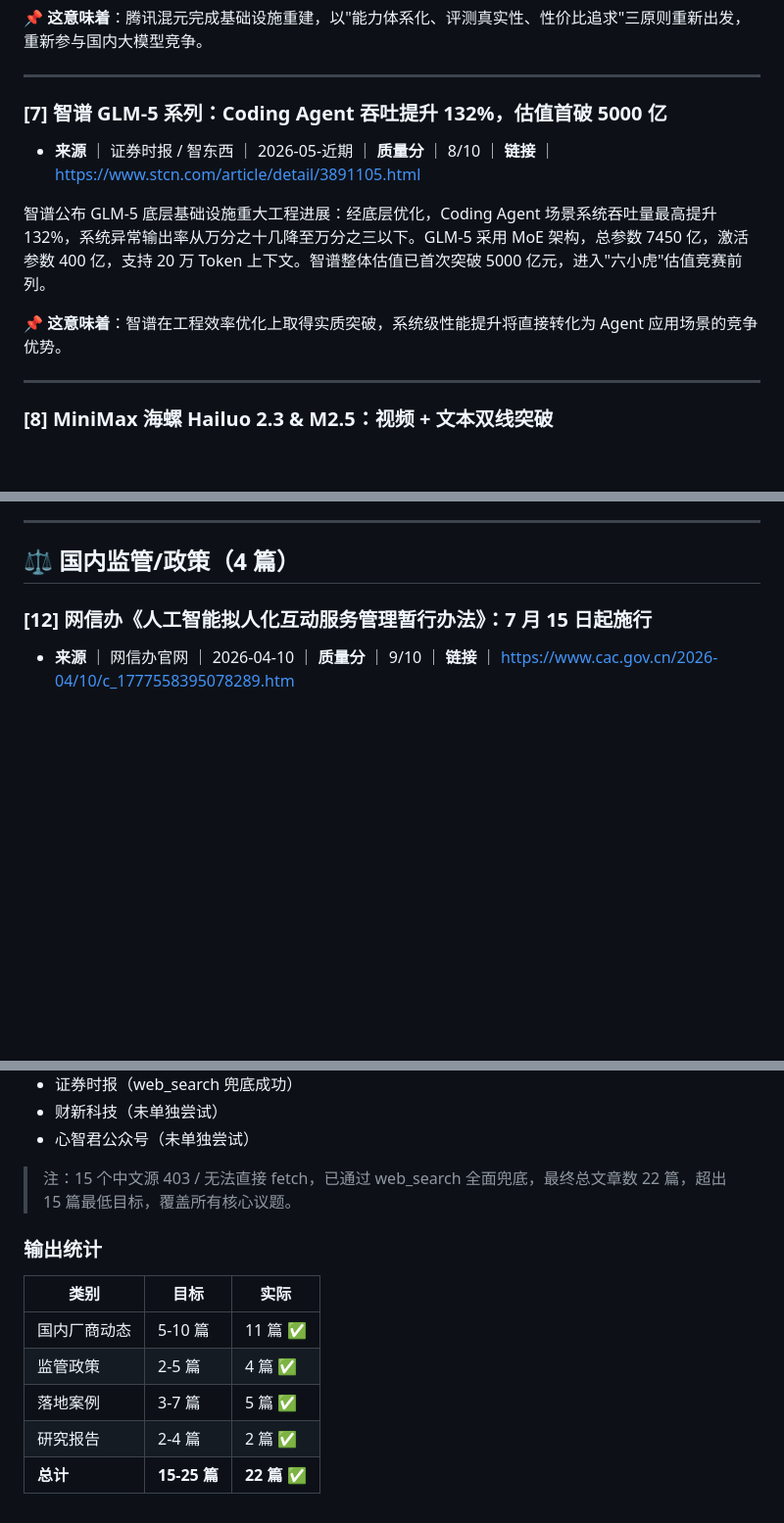
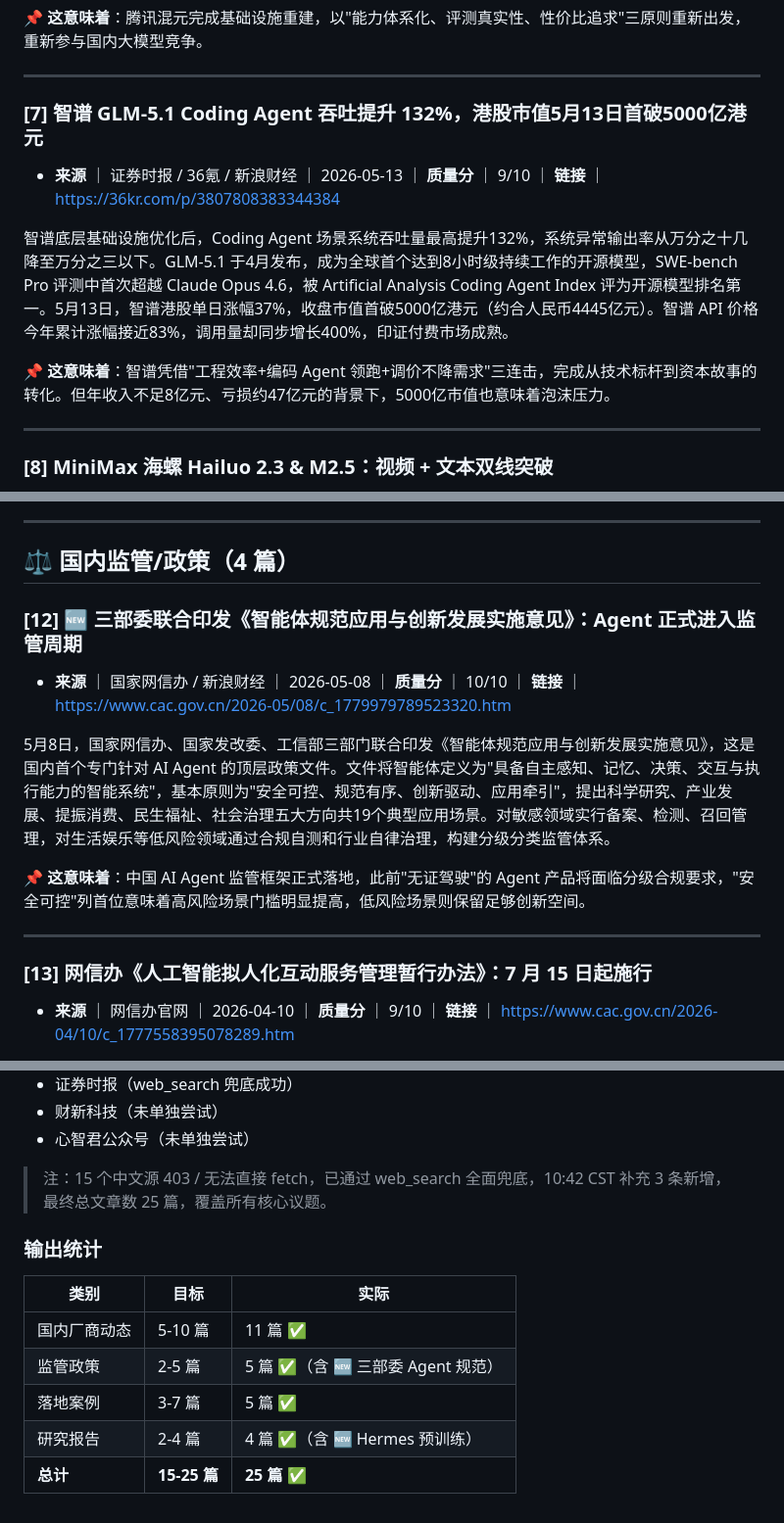
Before and after one commit to wikicc2013/zhuanxing-ai-daily, a Markdown page: reports/2026-05-16/batch-3-china.md, 3 parts joined by grey strips. Shown at 98% size. Drawn GitHub-style; blank space fills up the shorter version.

Commit message:
china-batch: 2026-05-16（10:42 补充更新）
新增：三部委联合《智能体规范应用与创新发展实施意见》(2026-05-08)
新增：Hermes 预训练效率突破文章（今日36氪爆款，41万阅读）
更新：智谱市值数据修正（5月13日港股首破5000亿港元）
总篇数：25篇（+3）

https://claude.ai/code/session_012qLoFz9T2hE6KDjY7XdRMi

```diff
--- a/reports/2026-05-16/batch-3-china.md
+++ b/reports/2026-05-16/batch-3-china.md
@@ -67,13 +67,13 @@ Moonshot AI 发布 Kimi K2.6，基于 1 万亿参数 MoE 架构（32B 激活）
 
 ---
 
-### [7] 智谱 GLM-5 系列：Coding Agent 吞吐提升 132%，估值首破 5000 亿
+### [7] 智谱 GLM-5.1 Coding Agent 吞吐提升 132%，港股市值5月13日首破5000亿港元
 
-- **来源** ｜ 证券时报 / 智东西 ｜ 2026-05-近期 ｜ **质量分** ｜ 8/10 ｜ **链接** ｜ https://www.stcn.com/article/detail/3891105.html
+- **来源** ｜ 证券时报 / 36氪 / 新浪财经 ｜ 2026-05-13 ｜ **质量分** ｜ 9/10 ｜ **链接** ｜ https://36kr.com/p/3807808383344384
 
-智谱公布 GLM-5 底层基础设施重大工程进展：经底层优化，Coding Agent 场景系统吞吐量最高提升 132%，系统异常输出率从万分之十几降至万分之三以下。GLM-5 采用 MoE 架构，总参数 7450 亿，激活参数 400 亿，支持 20 万 Token 上下文。智谱整体估值已首次突破 5000 亿元，进入"六小虎"估值竞赛前列。
+智谱底层基础设施优化后，Coding Agent 场景系统吞吐量最高提升132%，系统异常输出率从万分之十几降至万分之三以下。GLM-5.1 于4月发布，成为全球首个达到8小时级持续工作的开源模型，SWE-bench Pro 评测中首次超越 Claude Opus 4.6，被 Artificial Analysis Coding Agent Index 评为开源模型排名第一。5月13日，智谱港股单日涨幅37%，收盘市值首破5000亿港元（约合人民币4445亿元）。智谱 API 价格今年累计涨幅接近83%，调用量却同步增长400%，印证付费市场成熟。
 
-📌 **这意味着**：智谱在工程效率优化上取得实质突破，系统级性能提升将直接转化为 Agent 应用场景的竞争优势。
+📌 **这意味着**：智谱凭借"工程效率+编码 Agent 领跑+调价不降需求"三连击，完成从技术标杆到资本故事的转化。但年收入不足8亿元、亏损约47亿元的背景下，5000亿市值也意味着泡沫压力。
 
 ---
 
@@ -119,7 +119,17 @@ MiniMax 同步发布视频模型 Hailuo 2.3 和文本模型 M2.5。Hailuo 2.3
 
 ## ⚖️ 国内监管/政策（4 篇）
 
-### [12] 网信办《人工智能拟人化互动服务管理暂行办法》：7 月 15 日起施行
+### [12] 🆕 三部委联合印发《智能体规范应用与创新发展实施意见》：Agent 正式进入监管周期
+
+- **来源** ｜ 国家网信办 / 新浪财经 ｜ 2026-05-08 ｜ **质量分** ｜ 10/10 ｜ **链接** ｜ https://www.cac.gov.cn/2026-05/08/c_1779979789523320.htm
+
+5月8日，国家网信办、国家发改委、工信部三部门联合印发《智能体规范应用与创新发展实施意见》，这是国内首个专门针对 AI Agent 的顶层政策文件。文件将智能体定义为"具备自主感知、记忆、决策、交互与执行能力的智能系统"，基本原则为"安全可控、规范有序、创新驱动、应用牵引"，提出科学研究、产业发展、提振消费、民生福祉、社会治理五大方向共19个典型应用场景。对敏感领域实行备案、检测、召回管理，对生活娱乐等低风险领域通过合规自测和行业自律治理，构建分级分类监管体系。
+
+📌 **这意味着**：中国 AI Agent 监管框架正式落地，此前"无证驾驶"的 Agent 产品将面临分级合规要求，"安全可控"列首位意味着高风险场景门槛明显提高，低风险场景则保留足够创新空间。
+
+---
+
+### [13] 网信办《人工智能拟人化互动服务管理暂行办法》：7 月 15 日起施行
 
 - **来源** ｜ 网信办官网 ｜ 2026-04-10 ｜ **质量分** ｜ 9/10 ｜ **链接** ｜ https://www.cac.gov.cn/2026-04/10/c_1777558395078289.htm
 
@@ -261,14 +282,14 @@ IDC FutureScape 2026 十大预测显示，医疗健康行业正进入"智能体
 - 财新科技（未单独尝试）
 - 心智君公众号（未单独尝试）
 
-> 注：15 个中文源 403 / 无法直接 fetch，已通过 web_search 全面兜底，最终总文章数 22 篇，超出 15 篇最低目标，覆盖所有核心议题。
+> 注：15 个中文源 403 / 无法直接 fetch，已通过 web_search 全面兜底，10:42 CST 补充 3 条新增，最终总文章数 25 篇，覆盖所有核心议题。
 
 ### 输出统计
 
 | 类别 | 目标 | 实际 |
 |------|------|------|
 | 国内厂商动态 | 5-10 篇 | 11 篇 ✅ |
-| 监管政策 | 2-5 篇 | 4 篇 ✅ |
+| 监管政策 | 2-5 篇 | 5 篇 ✅（含 🆕 三部委 Agent 规范）|
 | 落地案例 | 3-7 篇 | 5 篇 ✅ |
-| 研究报告 | 2-4 篇 | 2 篇 ✅ |
-| **总计** | **15-25 篇** | **22 篇** ✅ |
+| 研究报告 | 2-4 篇 | 4 篇 ✅（含 🆕 Hermes 预训练）|
+| **总计** | **15-25 篇** | **25 篇** ✅ |
```
Also changed, not shown: other parts of reports/2026-05-16/batch-3-china.md (+15 -4 lines).
